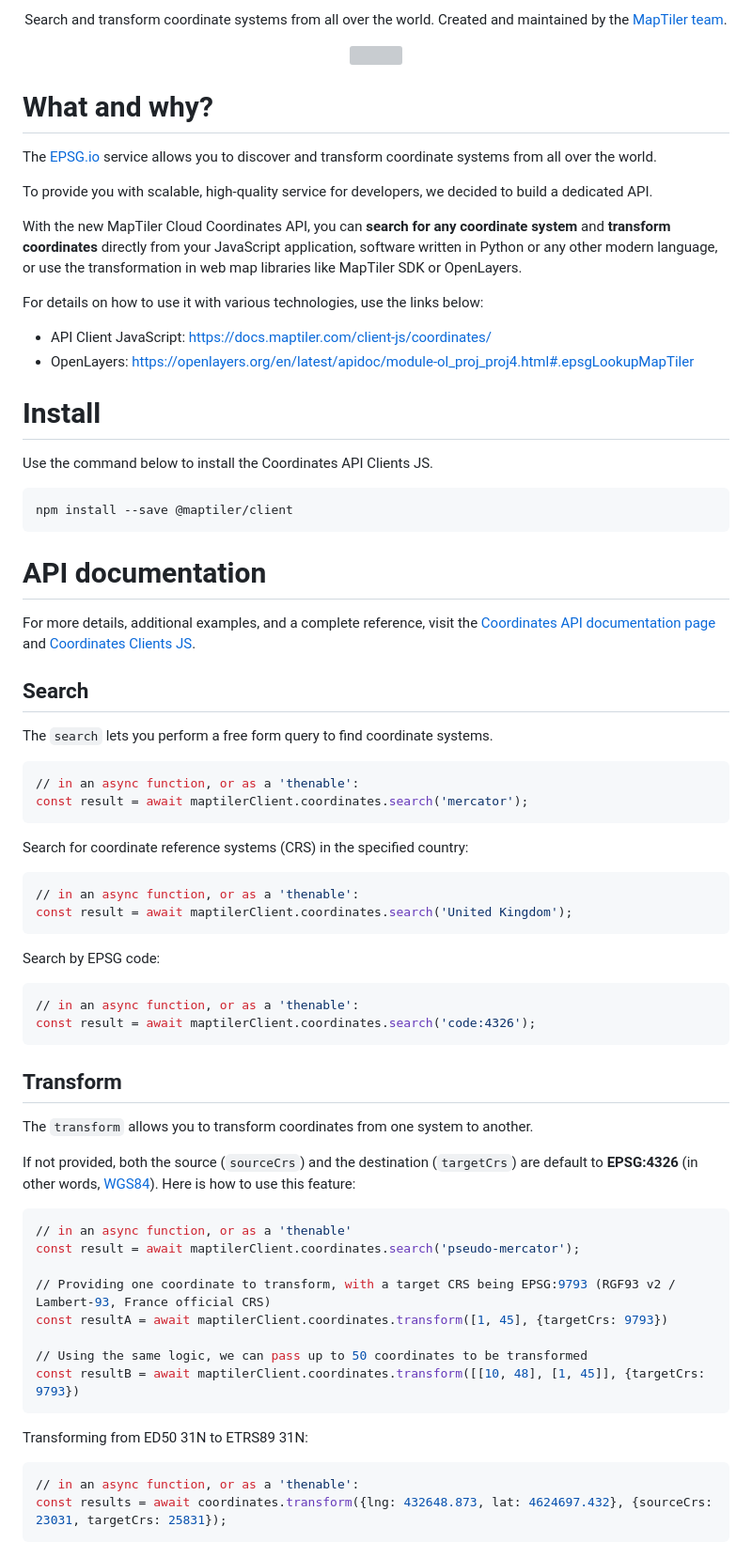
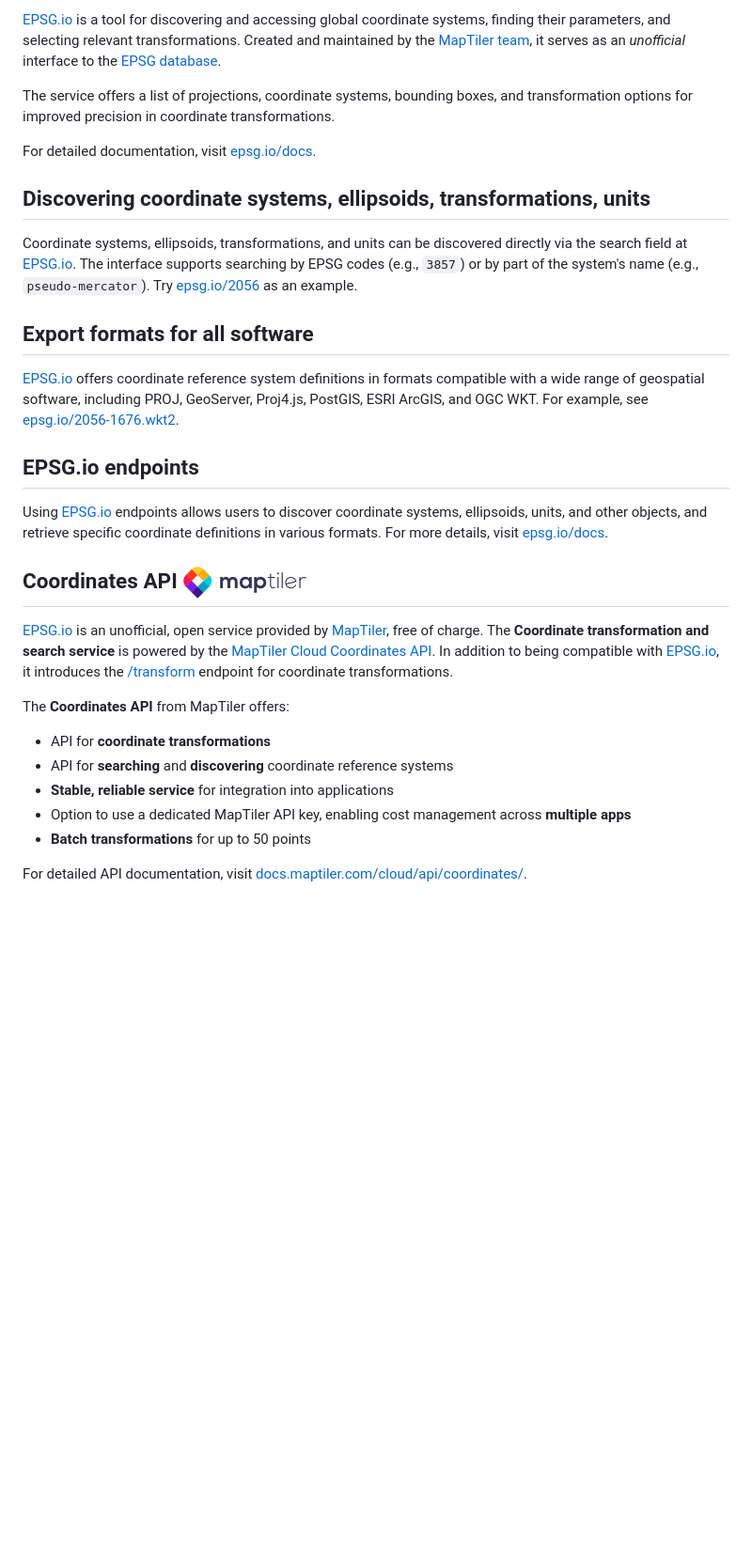
Before and after one commit to maptiler/epsg.io, a Markdown page: README.md, the part around the change printed below. Shown: that part at 94% size. GitHub-like rendering; pictures changed too: static/img/maptiler-logo-small.png (added); blank space fills up the shorter version; grey boxes are pictures that could not be loaded.

Commit message:
new version of README.md

````diff
--- a/README.md
+++ b/README.md
@@ -5,72 +2,27 @@
 
-<p align="center" style="color: #AAA">
-  Search and transform coordinate systems from all over the world. Created and maintained by the <a href="https://www.maptiler.com/">MapTiler team</a>.
-</p>
+[EPSG.io](https://epsg.io/) is a tool for discovering and accessing global coordinate systems, finding their parameters, and selecting relevant transformations. Created and maintained by the [MapTiler team](https://www.maptiler.com/), it serves as an _unofficial_ interface to the [EPSG database](https://en.wikipedia.org/wiki/EPSG_Geodetic_Parameter_Dataset).
 
-<p align="center">
-  <img src="https://img.shields.io/twitter/follow/maptiler?style=social"></img>
-</p>
+The service offers a list of projections, coordinate systems, bounding boxes, and transformation options for improved precision in coordinate transformations.
 
-# What and why?
-The [EPSG.io](https://epsg.io/) service allows you to discover and transform coordinate systems from all over the world.
+For detailed documentation, visit [epsg.io/docs](https://epsg.io/docs).
 
-To provide you with scalable, high-quality service for developers, we decided to build a dedicated API.
+## Discovering coordinate systems, ellipsoids, transformations, units
+Coordinate systems, ellipsoids, transformations, and units can be discovered directly via the search field at [EPSG.io](https://epsg.io/). The interface supports searching by EPSG codes (e.g., `3857`) or by part of the system's name (e.g., `pseudo-mercator`). Try [epsg.io/2056](https://epsg.io/2056) as an example.
 
-With the new MapTiler Cloud Coordinates API, you can **search for any coordinate system** and **transform coordinates** directly from your JavaScript application, software written in Python or any other modern language, or use the transformation in web map libraries like MapTiler SDK or OpenLayers.
+## Export formats for all software
+[EPSG.io](https://epsg.io/) offers coordinate reference system definitions in formats compatible with a wide range of geospatial software, including PROJ, GeoServer, Proj4.js, PostGIS, ESRI ArcGIS, and OGC WKT. For example, see [epsg.io/2056-1676.wkt2](https://epsg.io/2056-1676.wkt2).
 
-For details on how to use it with various technologies, use the links below:
+## EPSG.io endpoints
+Using [EPSG.io](https://epsg.io/) endpoints allows users to discover coordinate systems, ellipsoids, units, and other objects, and retrieve specific coordinate definitions in various formats. For more details, visit [epsg.io/docs](https://epsg.io/docs).
 
-* API Client JavaScript: https://docs.maptiler.com/client-js/coordinates/
-* OpenLayers: https://openlayers.org/en/latest/apidoc/module-ol_proj_proj4.html#.epsgLookupMapTiler
+## Coordinates API ![MapTiler logo](./static/img/maptiler-logo-small.png)
+[EPSG.io](https://epsg.io/) is an unofficial, open service provided by [MapTiler](https://www.maptiler.com/), free of charge. The **Coordinate transformation and search service** is powered by the [MapTiler Cloud Coordinates API](https://docs.maptiler.com/cloud/api/coordinates/). In addition to being compatible with [EPSG.io](https://epsg.io/), it introduces the [/transform](https://docs.maptiler.com/cloud/api/coordinates/#transform-coordinates) endpoint for coordinate transformations.
 
-# Install
-Use the command below to install the Coordinates API Clients JS.
+The **Coordinates API** from MapTiler offers:
+* API for **coordinate transformations**
+* API for **searching** and **discovering** coordinate reference systems
+* **Stable, reliable service** for integration into applications
+* Option to use a dedicated MapTiler API key, enabling cost management across **multiple apps**
+* **Batch transformations** for up to 50 points
 
-```shell
-npm install --save @maptiler/client
-```
-
-# API documentation
-For more details, additional examples, and a complete reference, visit the [Coordinates API documentation page](https://docs.maptiler.com/cloud/api/coordinates/) and [Coordinates Clients JS](https://docs.maptiler.com/client-js/coordinates/).
-
-## Search
-The `search` lets you perform a free form query to find coordinate systems.
-
-```shell
-// in an async function, or as a 'thenable':
-const result = await maptilerClient.coordinates.search('mercator');
-```
-
-Search for coordinate reference systems (CRS) in the specified country:
-```shell
-// in an async function, or as a 'thenable':
-const result = await maptilerClient.coordinates.search('United Kingdom');
-```
-
-Search by EPSG code:
-```shell
-// in an async function, or as a 'thenable':
-const result = await maptilerClient.coordinates.search('code:4326');
-```
-
-## Transform
-The `transform` allows you to transform coordinates from one system to another.
-
-If not provided, both the source (`sourceCrs`) and the destination (`targetCrs`) are default to **EPSG:4326** (in other words, [WGS84](https://epsg.io/4326)). Here is how to use this feature:
-
-```shell
-// in an async function, or as a 'thenable'
-const result = await maptilerClient.coordinates.search('pseudo-mercator');
-
-// Providing one coordinate to transform, with a target CRS being EPSG:9793 (RGF93 v2 / Lambert-93, France official CRS)
-const resultA = await maptilerClient.coordinates.transform([1, 45], {targetCrs: 9793})
-
-// Using the same logic, we can pass up to 50 coordinates to be transformed
-const resultB = await maptilerClient.coordinates.transform([[10, 48], [1, 45]], {targetCrs: 9793})
-```
-
-Transforming from ED50 31N to ETRS89 31N:
-```shell
-// in an async function, or as a 'thenable':
-const results = await coordinates.transform({lng: 432648.873, lat: 4624697.432}, {sourceCrs: 23031, targetCrs: 25831});
- ```
+For detailed API documentation, visit [docs.maptiler.com/cloud/api/coordinates/](https://docs.maptiler.com/cloud/api/coordinates/).
````
Also changed, not shown: other parts of README.md (+1 -4 lines), static/img/epsg-logo-small.png (added).
